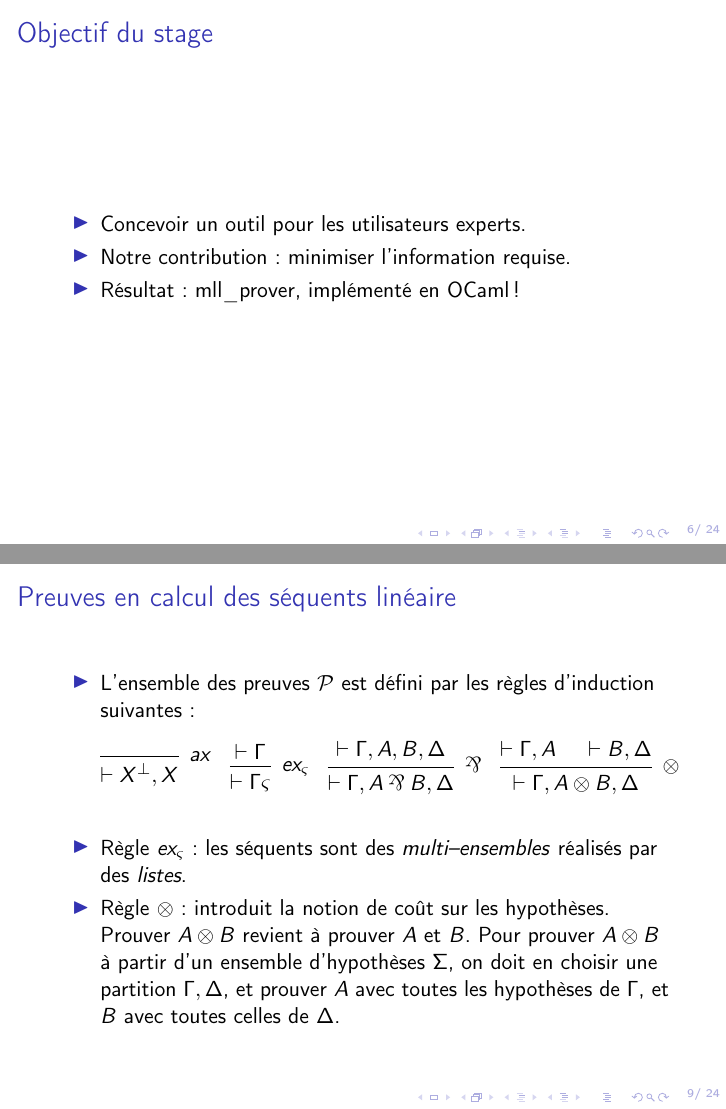
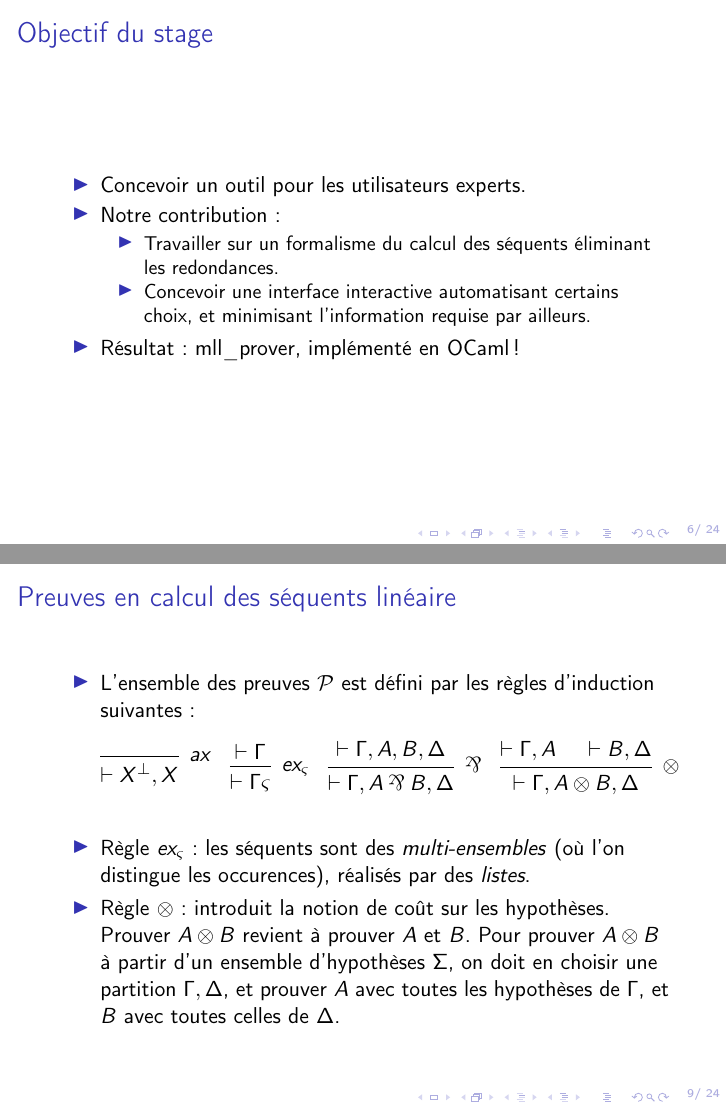
Before and after one commit to jonas-trms/mll_prover, LaTeX slides (transparents_soutenance.tex): pages 21 and 41 of 75 before the commit and pages 20 and 39 of 73 after it, joined at a grey line. Compiled offline with pdfLaTeX.

Commit message:
Update slides

```diff
--- a/transparents_soutenance.tex
+++ b/transparents_soutenance.tex
@@ -166,7 +166,12 @@
     \begin{itemize}
         \item Concevoir un outil pour les utilisateurs experts.
             \pause
-        \item Notre contribution: \pause minimiser l'information requise.
+        \item Notre contribution:
+            \begin{itemize}
+                \item Travailler sur un formalisme du calcul des séquents éliminant les redondances.
+
+                \item Concevoir une interface interactive automatisant certains choix, et minimisant l'information requise par ailleurs.
+            \end{itemize}
             \pause
         \item Résultat: mll\_prover, implémenté en OCaml !
     \end{itemize}
@@ -231,7 +236,7 @@
             \end{prooftree}
             \end{equation*}
             \pause
-        \item Règle $\textit{ex}_{\someperm}$: \pause les séquents sont des \textit{multi--ensembles} réalisés par des \textit{listes}.
+        \item Règle $\textit{ex}_{\someperm}$: les séquents sont des \textit{multi-ensembles} (où l'on distingue les occurences), réalisés par des \textit{listes}.
             \pause
         \item Règle $\tensor$: introduit la notion de coût sur les hypothèses.\\
         \pause Prouver $A \tensor B$ revient à prouver $A$ et $B$. Pour prouver $A \tensor B$ à partir d'un ensemble d'hypothèses $\Sigma$, on doit en choisir une partition $\sequent, \sequentbis$, et prouver $A$ avec toutes les hypothèses de $\sequent$, et $B$ avec toutes celles de $\sequentbis$.
```
Also changed, not shown: transparents_soutenance.tex (2 more changed lines).
